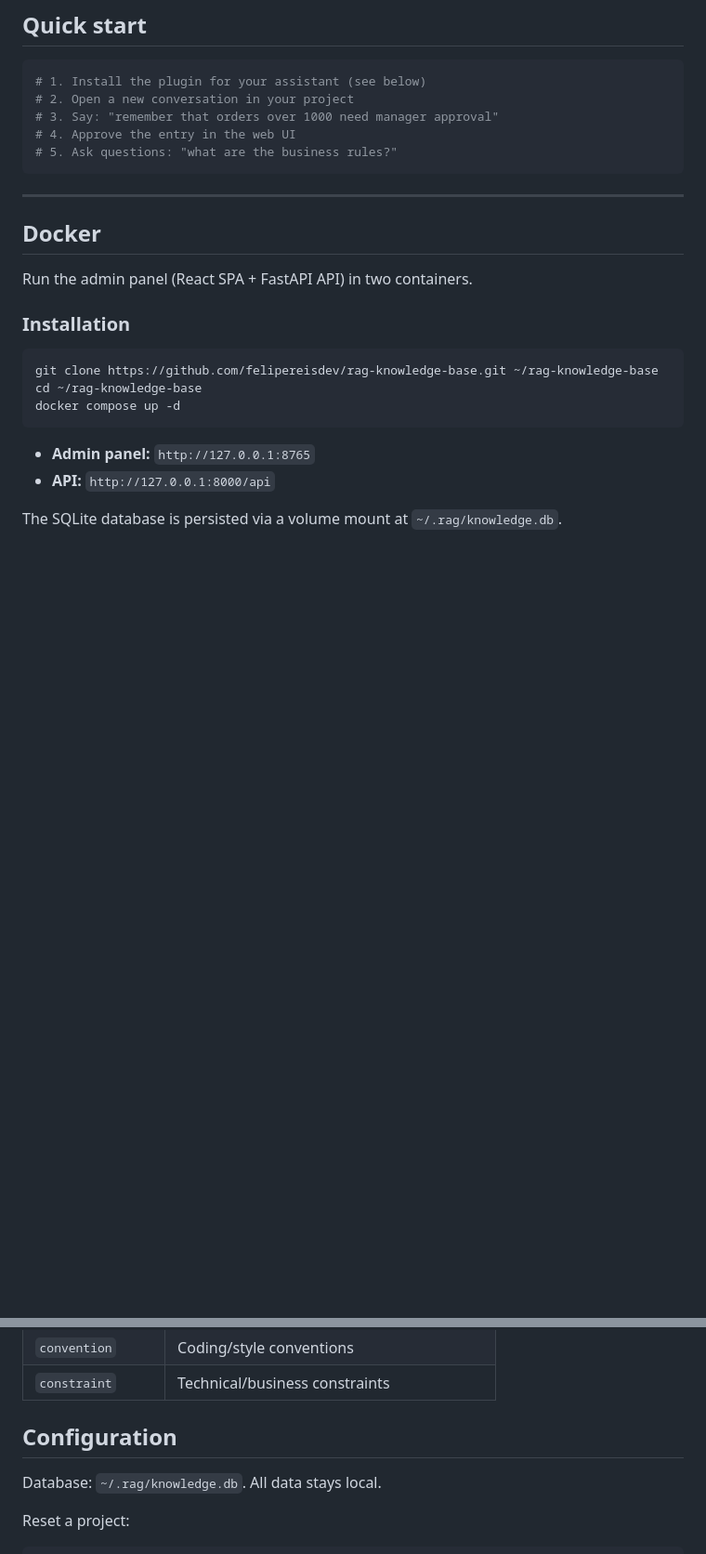
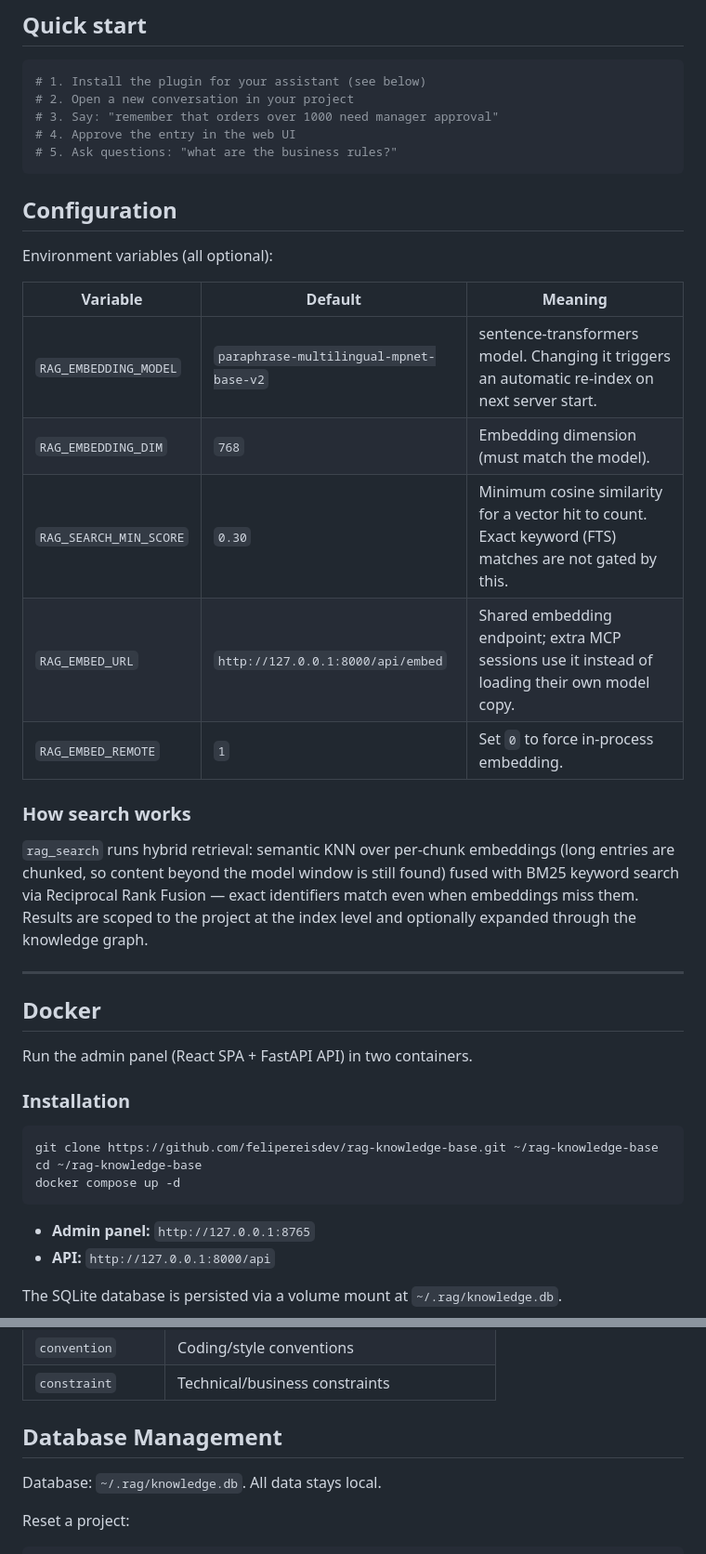
Before and after one commit to felipereisdev/rag-knowledge-base, a Markdown page: README.md, 2 parts joined by grey strips. Shown at 93% size. GitHub-like rendering; blank space fills up the shorter version.

Commit message:
docs: fix nonexistent tool references and document search config

````diff
--- a/README.md
+++ b/README.md
@@ -33,6 +33,27 @@ it becomes searchable.
 # 4. Approve the entry in the web UI
 # 5. Ask questions: "what are the business rules?"
 ```
+
+## Configuration
+
+Environment variables (all optional):
+
+| Variable | Default | Meaning |
+|---|---|---|
+| `RAG_EMBEDDING_MODEL` | `paraphrase-multilingual-mpnet-base-v2` | sentence-transformers model. Changing it triggers an automatic re-index on next server start. |
+| `RAG_EMBEDDING_DIM` | `768` | Embedding dimension (must match the model). |
+| `RAG_SEARCH_MIN_SCORE` | `0.30` | Minimum cosine similarity for a vector hit to count. Exact keyword (FTS) matches are not gated by this. |
+| `RAG_EMBED_URL` | `http://127.0.0.1:8000/api/embed` | Shared embedding endpoint; extra MCP sessions use it instead of loading their own model copy. |
+| `RAG_EMBED_REMOTE` | `1` | Set `0` to force in-process embedding. |
+
+### How search works
+
+`rag_search` runs hybrid retrieval: semantic KNN over per-chunk embeddings
+(long entries are chunked, so content beyond the model window is still
+found) fused with BM25 keyword search via Reciprocal Rank Fusion — exact
+identifiers match even when embeddings miss them. Results are scoped to the
+project at the index level and optionally expanded through the knowledge
+graph.
 
 ---
 
@@ -225,7 +246,7 @@ to store, search, and import knowledge.
 | `convention` | Coding/style conventions |
 | `constraint` | Technical/business constraints |
 
-## Configuration
+## Database Management
 
 Database: `~/.rag/knowledge.db`. All data stays local.
 
````
